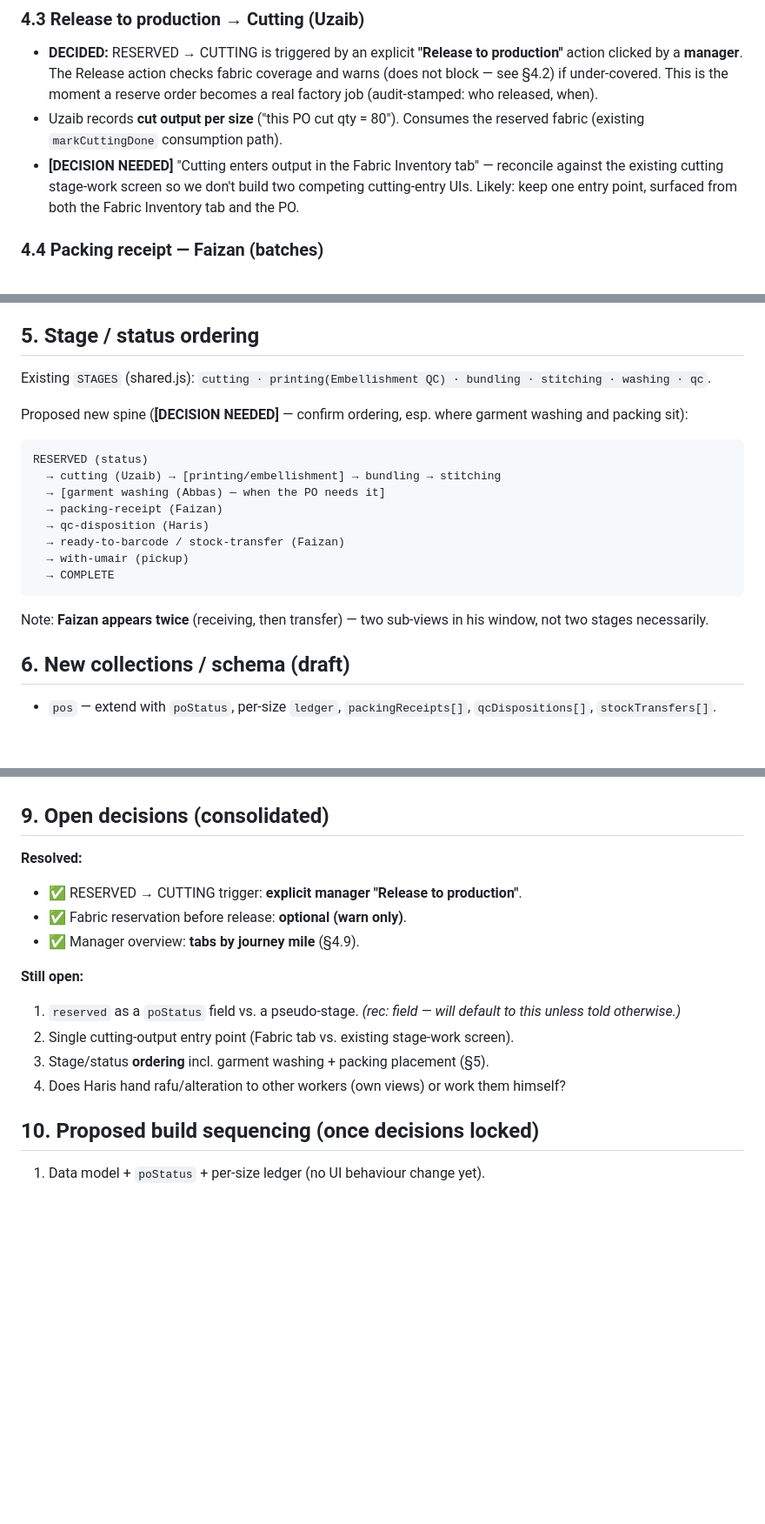
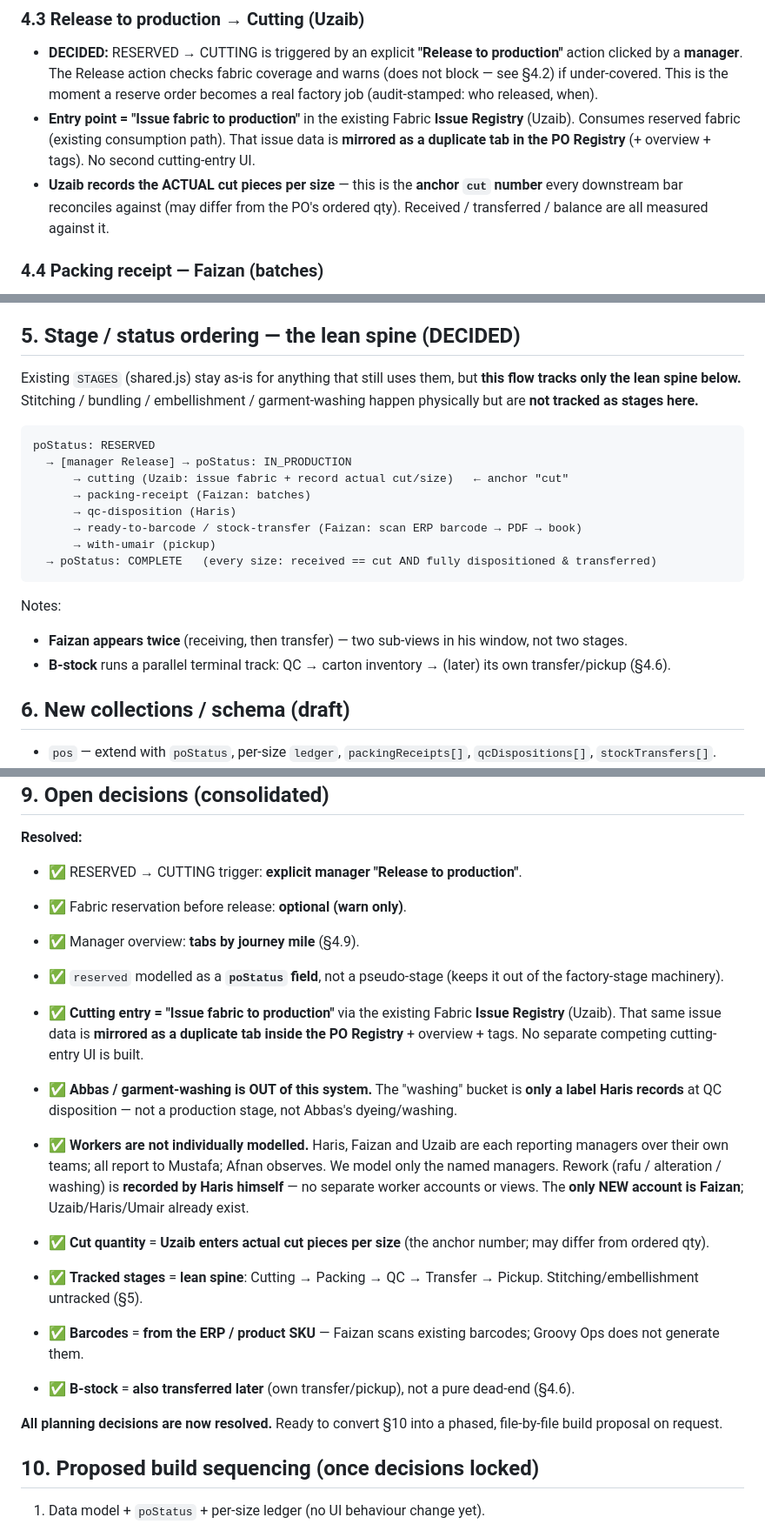
Before and after one commit to afnanbit2-bit/Groovy-Operations, a Markdown page: PO_PRODUCTION_FLOW_PLAN.md, 3 parts joined by grey strips. Shown at 87% size. Drawn GitHub-style; blank space fills up the shorter version.

Commit message:
Lock all planning decisions in PO production-flow plan
Resolve the remaining open decisions: reserved as a poStatus field;
cutting entry via the Fabric Issue Registry mirrored into the PO
Registry; Abbas/garment-washing excluded (washing is a Haris QC label
only); only Faizan is a new account; actual cut qty entered by Uzaib
is the anchor number; lean tracked spine (cutting -> packing -> QC ->
transfer -> pickup); barcodes come from the ERP/product SKU; B-stock
also transfers onward later.

Planning document only — no code changes.

Co-Authored-By: Claude Opus 4.8 <noreply@anthropic.com>
Claude-Session: https://claude.ai/code/session_018XgsP78AfhVqcdZY4vFZd1

````diff
--- a/PO_PRODUCTION_FLOW_PLAN.md
+++ b/PO_PRODUCTION_FLOW_PLAN.md
@@ -114,12 +124,13 @@ Append-only sub-logs (each entry: qty, size, timestamp, user):
   fabric coverage and warns (does not block — see §4.2) if under-covered. This
   is the moment a reserve order becomes a real factory job (audit-stamped:
   who released, when).
-- Uzaib records **cut output per size** ("this PO cut qty = 80"). Consumes the
-  reserved fabric (existing `markCuttingDone` consumption path).
-- **[DECISION NEEDED]** "Cutting enters output in the Fabric Inventory tab" —
-  reconcile against the existing cutting stage-work screen so we don't build two
-  competing cutting-entry UIs. Likely: keep one entry point, surfaced from both
-  the Fabric Inventory tab and the PO.
+- **Entry point = "Issue fabric to production"** in the existing Fabric **Issue
+  Registry** (Uzaib). Consumes reserved fabric (existing consumption path). That
+  issue data is **mirrored as a duplicate tab in the PO Registry** (+ overview +
+  tags). No second cutting-entry UI.
+- **Uzaib records the ACTUAL cut pieces per size** — this is the **anchor `cut`
+  number** every downstream bar reconciles against (may differ from the PO's
+  ordered qty). Received / transferred / balance are all measured against it.
 
 ### 4.4 Packing receipt — Faizan (batches)
 - Faizan sees POs whose lots have been cut; **search to identify which PO** a
@@ -175,27 +193,29 @@ Append-only sub-logs (each entry: qty, size, timestamp, user):
   sits. Each PO card shows its live per-size bars (cut / received / transferred /
   balance) and both the cutting entry and Faizan's packing entry side by side.
 
-## 5. Stage / status ordering
+## 5. Stage / status ordering — **the lean spine (DECIDED)**
 
-Existing `STAGES` (shared.js): `cutting · printing(Embellishment QC) · bundling ·
-stitching · washing · qc`.
-
-Proposed new spine (**[DECISION NEEDED]** — confirm ordering, esp. where garment
-washing and packing sit):
+Existing `STAGES` (shared.js) stay as-is for anything that still uses them, but
+**this flow tracks only the lean spine below.** Stitching / bundling /
+embellishment / garment-washing happen physically but are **not tracked as
+stages here.**
 
 ```
-RESERVED (status)
-  → cutting (Uzaib) → [printing/embellishment] → bundling → stitching
-  → [garment washing (Abbas) — when the PO needs it]
-  → packing-receipt (Faizan)
-  → qc-disposition (Haris)
-  → ready-to-barcode / stock-transfer (Faizan)
-  → with-umair (pickup)
-  → COMPLETE
+poStatus: RESERVED
+  → [manager Release] → poStatus: IN_PRODUCTION
+      → cutting (Uzaib: issue fabric + record actual cut/size)   ← anchor "cut"
+      → packing-receipt (Faizan: batches)
+      → qc-disposition (Haris)
+      → ready-to-barcode / stock-transfer (Faizan: scan ERP barcode → PDF → book)
+      → with-umair (pickup)
+  → poStatus: COMPLETE   (every size: received == cut AND fully dispositioned & transferred)
 ```
 
-Note: **Faizan appears twice** (receiving, then transfer) — two sub-views in his
-window, not two stages necessarily.
+Notes:
+- **Faizan appears twice** (receiving, then transfer) — two sub-views in his
+  window, not two stages.
+- **B-stock** runs a parallel terminal track: QC → carton inventory →
+  (later) its own transfer/pickup (§4.6).
 
 ## 6. New collections / schema (draft)
 
@@ -226,14 +246,32 @@ window, not two stages necessarily.
 - ✅ RESERVED → CUTTING trigger: **explicit manager "Release to production"**.
 - ✅ Fabric reservation before release: **optional (warn only)**.
 - ✅ Manager overview: **tabs by journey mile** (§4.9).
+- ✅ `reserved` modelled as a **`poStatus` field**, not a pseudo-stage (keeps it
+   out of the factory-stage machinery).
+- ✅ **Cutting entry = "Issue fabric to production"** via the existing Fabric
+   **Issue Registry** (Uzaib). That same issue data is **mirrored as a duplicate
+   tab inside the PO Registry** + overview + tags. No separate competing
+   cutting-entry UI is built.
+- ✅ **Abbas / garment-washing is OUT of this system.** The "washing" bucket is
+   **only a label Haris records** at QC disposition — not a production stage,
+   not Abbas's dyeing/washing.
+- ✅ **Workers are not individually modelled.** Haris, Faizan and Uzaib are each
+   reporting managers over their own teams; all report to Mustafa; Afnan
+   observes. We model only the named managers. Rework (rafu / alteration /
+   washing) is **recorded by Haris himself** — no separate worker accounts or
+   views. The **only NEW account is Faizan**; Uzaib/Haris/Umair already exist.
 
-**Still open:**
-1. `reserved` as a `poStatus` field vs. a pseudo-stage. *(rec: field — will
-   default to this unless told otherwise.)*
-2. Single cutting-output entry point (Fabric tab vs. existing stage-work screen).
-3. Stage/status **ordering** incl. garment washing + packing placement (§5).
-4. Does Haris hand rafu/alteration to other workers (own views) or work them
-   himself?
+- ✅ **Cut quantity** = **Uzaib enters actual cut pieces per size** (the anchor
+   number; may differ from ordered qty).
+- ✅ **Tracked stages** = **lean spine**: Cutting → Packing → QC → Transfer →
+   Pickup. Stitching/embellishment untracked (§5).
+- ✅ **Barcodes** = **from the ERP / product SKU** — Faizan scans existing
+   barcodes; Groovy Ops does not generate them.
+- ✅ **B-stock** = **also transferred later** (own transfer/pickup), not a pure
+   dead-end (§4.6).
+
+**All planning decisions are now resolved.** Ready to convert §10 into a
+phased, file-by-file build proposal on request.
 
 ## 10. Proposed build sequencing (once decisions locked)
 
````
Also changed, not shown: other parts of PO_PRODUCTION_FLOW_PLAN.md (+28 -11 lines).
